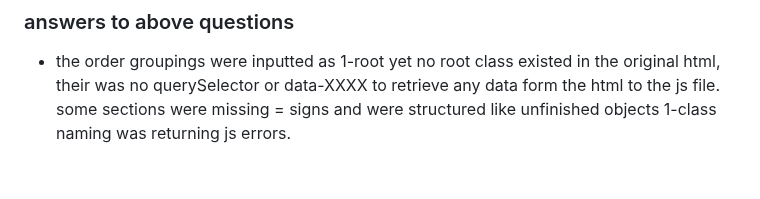
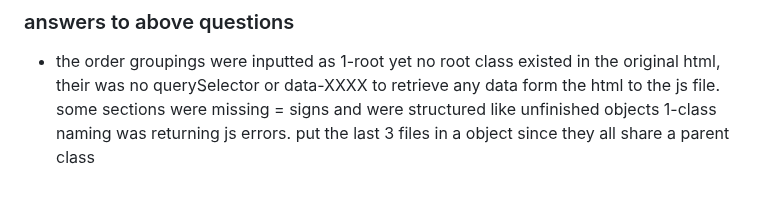
Before and after one commit to Bruyns/BRABRU026_FTC2301_GroupNaeem_BrandonBruyns_IWA, a Markdown page: IWA11/IWA_11.2_Challenge 1/readme.md, the part around the change. Rendered like a GitHub page.

Commit message:
added a comment to the readme

```diff
--- a/IWA11/IWA_11.2_Challenge 1/readme.md
+++ b/IWA11/IWA_11.2_Challenge 1/readme.md
@@ -181,3 +181,4 @@ const 3-status: document(status)
   original html, their was no querySelector or data-XXXX to retrieve any data form the html to the js file.
   some sections were missing = signs and were structured like unfinished objects
   1-class naming was returning js errors.
+  put the last 3 files in a object since they all share a parent class
```
